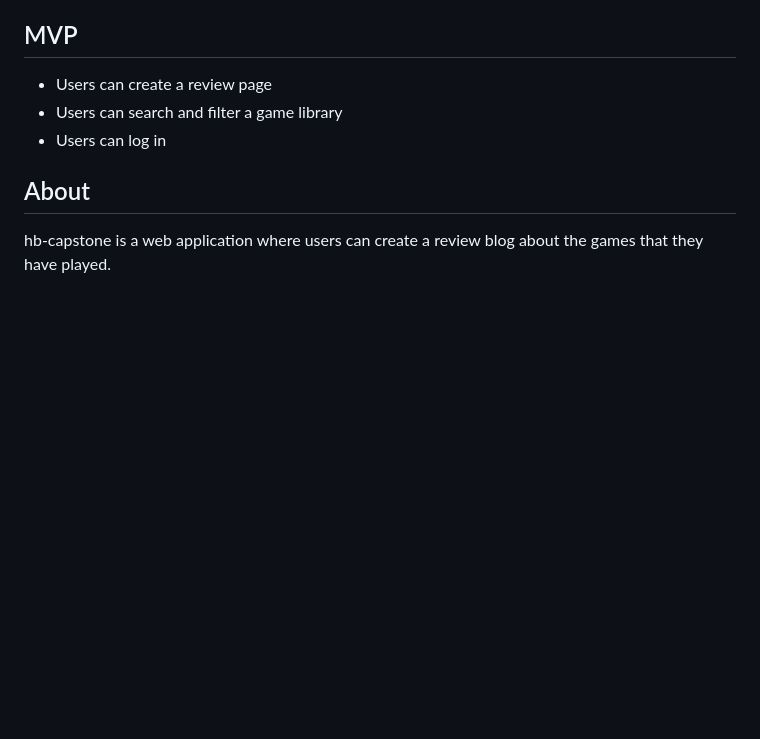
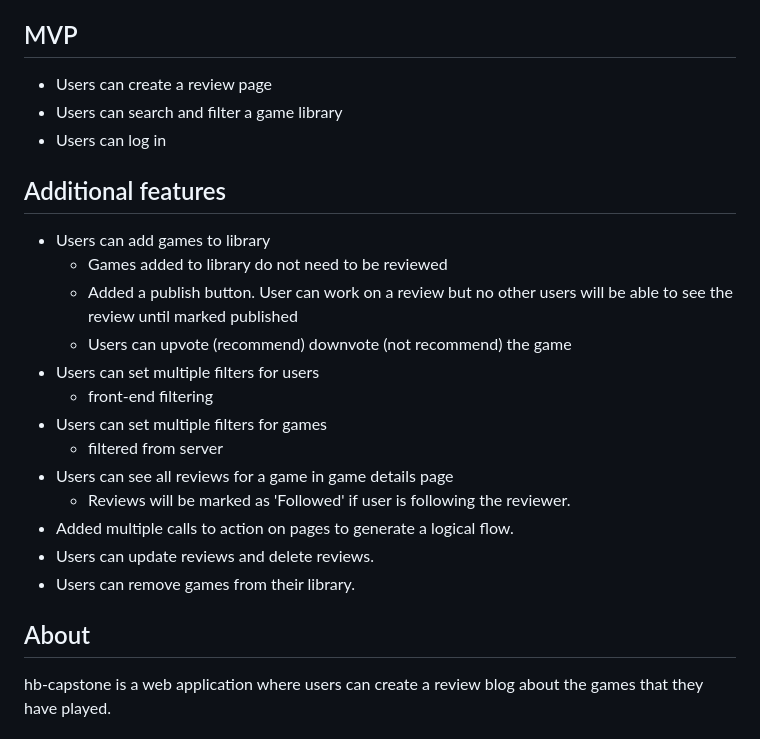
Before and after one commit to TYLPHE/hb-capstone, a Markdown page: README.md, the part around the change. GitHub-like rendering; blank space fills up the shorter version.

Commit message:
Readme updates for additional features

```diff
--- a/README.md
+++ b/README.md
@@ -12,6 +12,21 @@ A game review blog app
 - Users can create a review page
 - Users can search and filter a game library
 - Users can log in
+
+## Additional features
+- Users can add games to library
+  - Games added to library do not need to be reviewed
+  - Added a publish button. User can work on a review but no other users will be able to see the review until marked published
+  - Users can upvote (recommend) downvote (not recommend) the game
+- Users can set multiple filters for users
+  - front-end filtering
+- Users can set multiple filters for games
+  - filtered from server
+- Users can see all reviews for a game in game details page
+  - Reviews will be marked as 'Followed' if user is following the reviewer.
+- Added multiple calls to action on pages to generate a logical flow.
+- Users can update reviews and delete reviews.
+- Users can remove games from their library.
 
 ## About
 hb-capstone is a web application where users can create a review blog about the games that they have played.
```
